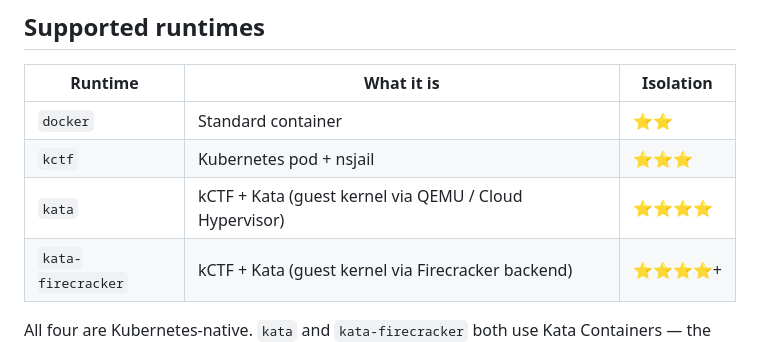
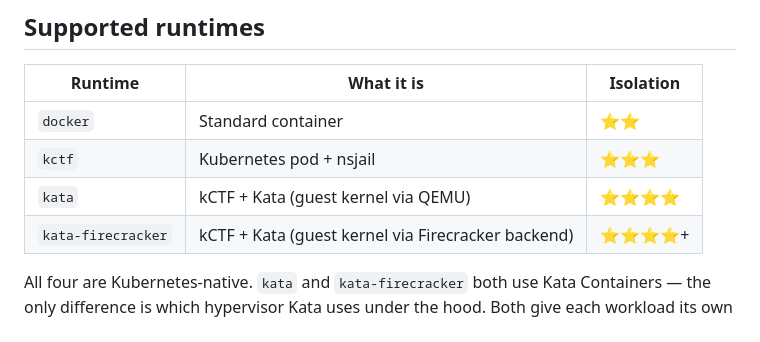
Before and after one commit to codewithdaniel1/IsolateX, a Markdown page: README.md, the part around the change. Drawn GitHub-style.

```diff
--- a/README.md
+++ b/README.md
@@ -40,7 +40,7 @@ Timer hits zero → instance auto-destroyed
 |---|---|---|
 | `docker` | Standard container | ⭐⭐ |
 | `kctf` | Kubernetes pod + nsjail | ⭐⭐⭐ |
-| `kata` | kCTF + Kata (guest kernel via QEMU / Cloud Hypervisor) | ⭐⭐⭐⭐ |
+| `kata` | kCTF + Kata (guest kernel via QEMU) | ⭐⭐⭐⭐ |
 | `kata-firecracker` | kCTF + Kata (guest kernel via Firecracker backend) | ⭐⭐⭐⭐+ |
 
 All four are Kubernetes-native. `kata` and `kata-firecracker` both use Kata Containers — the only difference is which hypervisor Kata uses under the hood. Both give each workload its own kernel.
```
